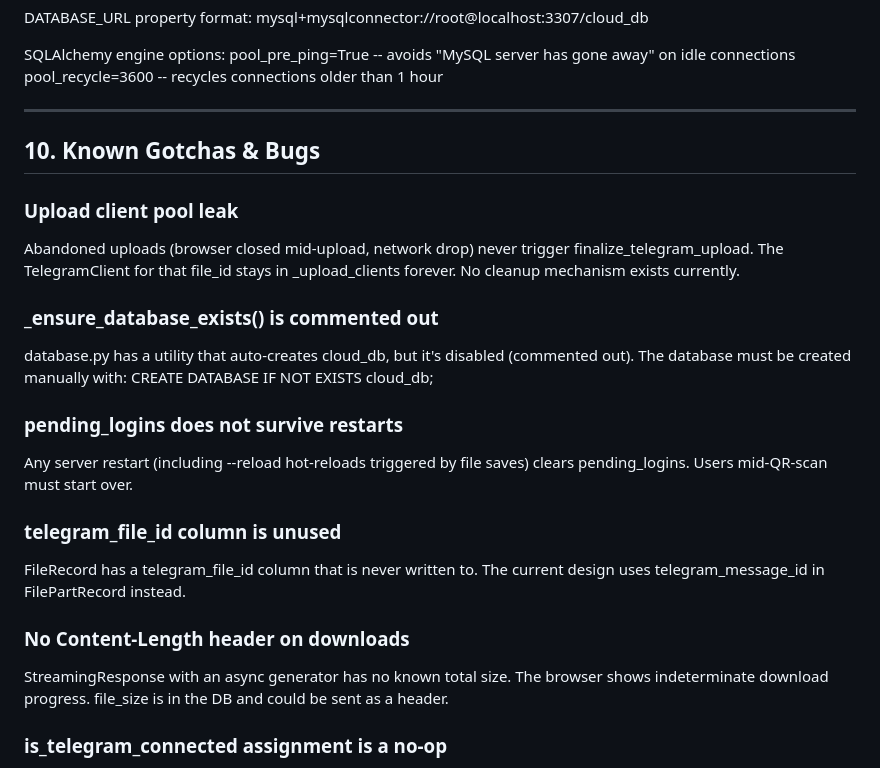
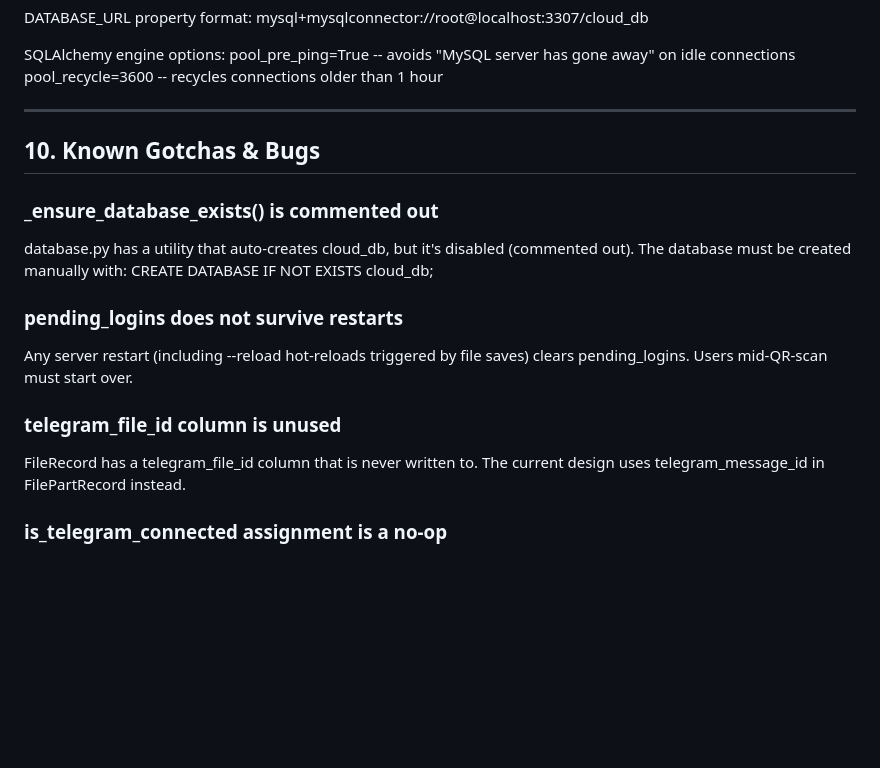
Before and after one commit to anuragkrgupta/cloud-server, a Markdown page: brain.md, the part around one of its changes. Drawn GitHub-style; blank space fills up the shorter version.

```diff
--- a/brain.md
+++ b/brain.md
@@ -313,11 +286,6 @@ SQLAlchemy engine options:
 
 ## 10. Known Gotchas & Bugs
 
-### Upload client pool leak
-Abandoned uploads (browser closed mid-upload, network drop) never trigger finalize_telegram_upload.
-The TelegramClient for that file_id stays in _upload_clients forever.
-No cleanup mechanism exists currently.
-
 ### _ensure_database_exists() is commented out
 database.py has a utility that auto-creates cloud_db, but it's disabled (commented out).
 The database must be created manually with: CREATE DATABASE IF NOT EXISTS cloud_db;
@@ -329,10 +297,6 @@ Users mid-QR-scan must start over.
 ### telegram_file_id column is unused
 FileRecord has a telegram_file_id column that is never written to.
 The current design uses telegram_message_id in FilePartRecord instead.
-
-### No Content-Length header on downloads
-StreamingResponse with an async generator has no known total size.
-The browser shows indeterminate download progress. file_size is in the DB and could be sent as a header.
 
 ### is_telegram_connected assignment is a no-op
 handle_telegram_error() in files.py sets current_user.is_telegram_connected = False.
```
Also changed, not shown: other parts of brain.md (+17 -44 lines), README.md (+20 -2 lines).
